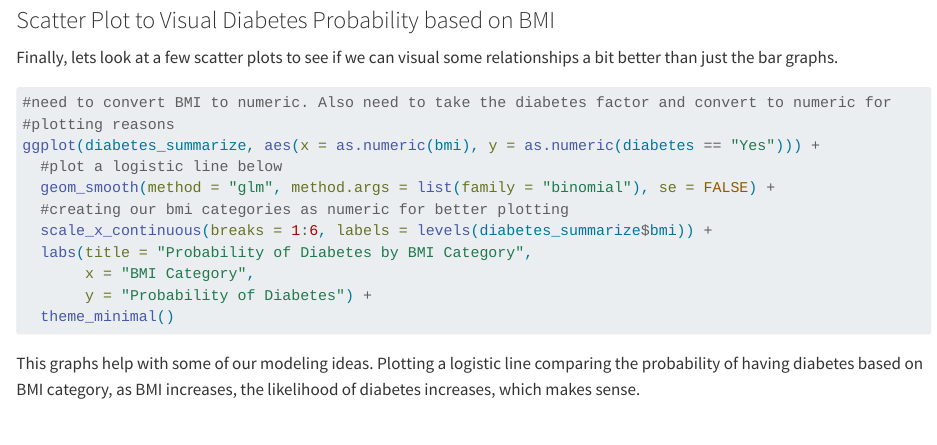
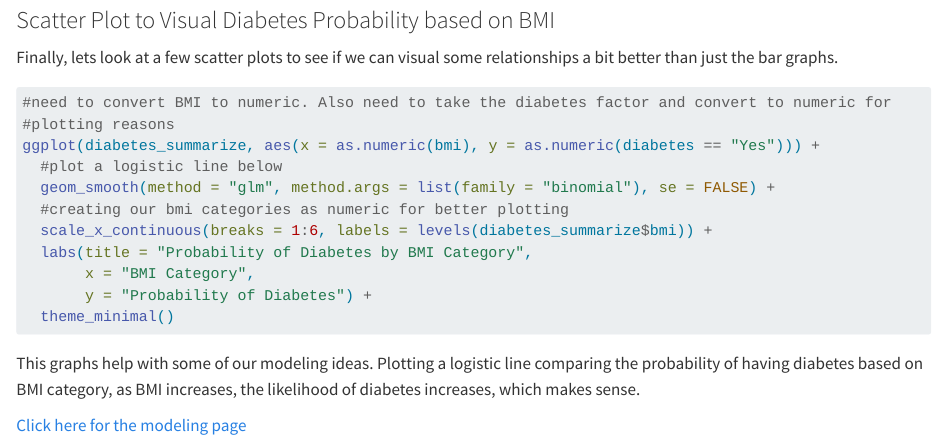
Before and after one commit to mmaccia0105/FinalProject, a Quarto document (EDA.qmd): the page in a window 1100 px wide, from 6350 px down. Rendered offline with R 4.5, knitr and Pandoc in place of Quarto, with nearby package versions; the code chunks are not run, so their results and figures are left out; long lines of code are wrapped.

Commit message:
adding modeling link to eda page

````diff
--- a/EDA.qmd
+++ b/EDA.qmd
@@ -296,3 +296,5 @@ ggplot(diabetes_summarize, aes(x = as.numeric(bmi), y = as.numeric(diabetes == "
 ```
 
 This graphs help with some of our modeling ideas. Plotting a logistic line comparing the probability of having diabetes based on BMI category, as BMI increases, the likelihood of diabetes increases, which makes sense.
+
+[Click here for the modeling page](https://mmaccia0105.github.io/FinalProject/modeling.html)
````
Also changed, not shown: docs/search.json, 1 other file.
